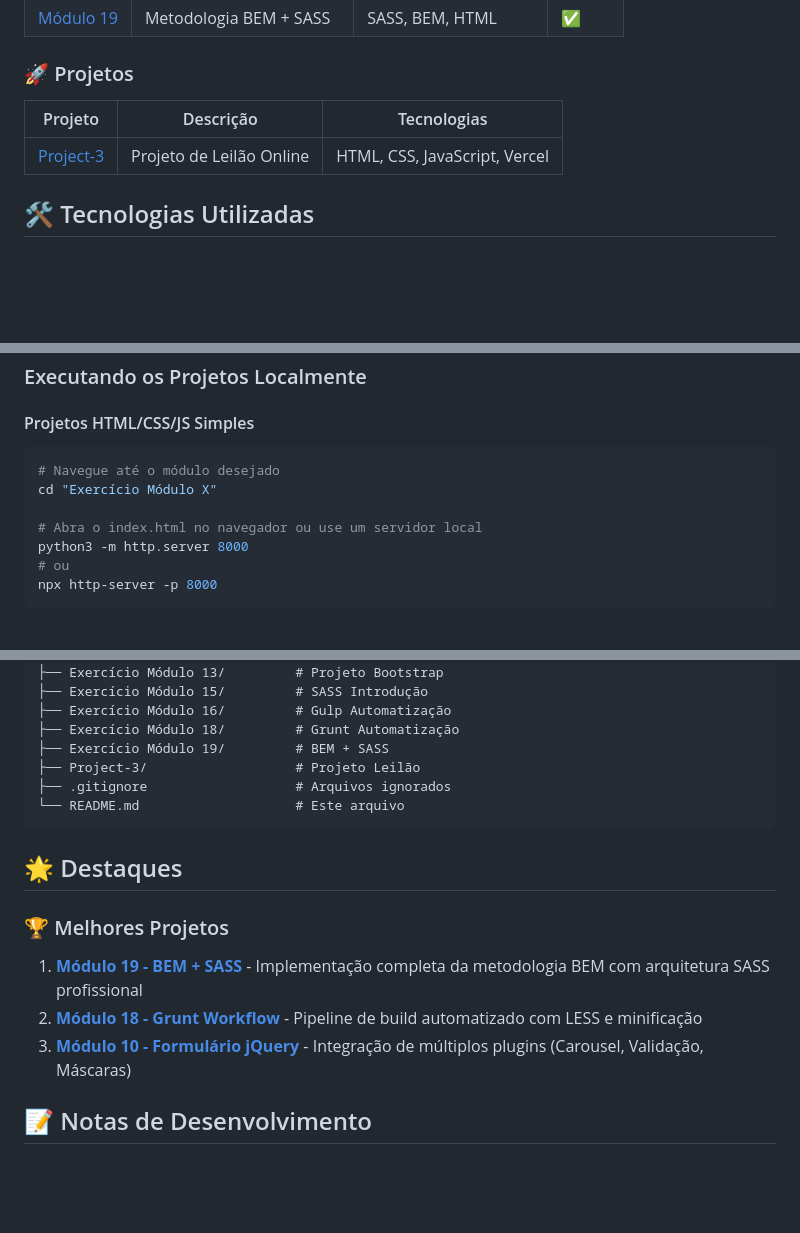
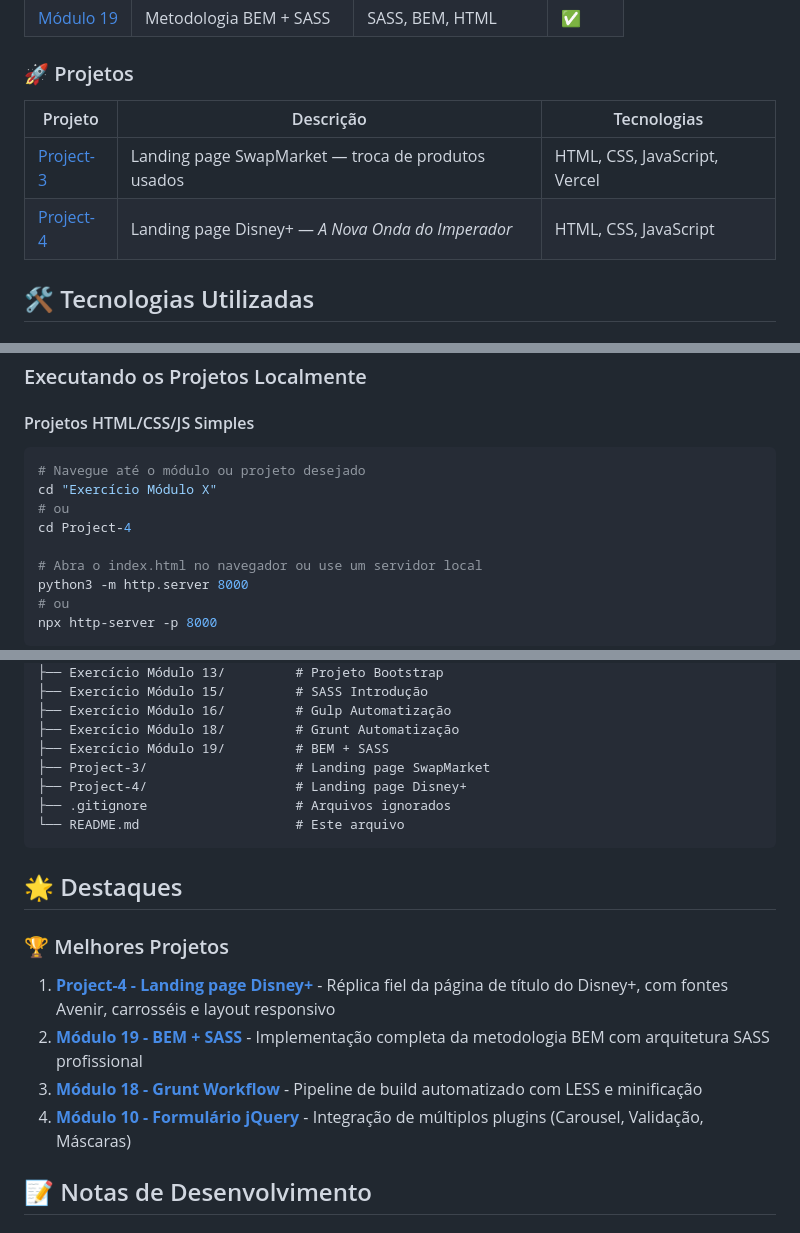
Before and after one commit to JoaoLops3/EBAC-TAREFA, a Markdown page: README.md, 3 parts joined by grey strips. GitHub-like rendering; blank space fills up the shorter version.

Commit message:
Atualiza README com documentação do Project-4.
Inclui a landing page Disney+ na tabela de projetos, estrutura de pastas, destaques e instruções de execução local.

````diff
--- a/README.md
+++ b/README.md
@@ -37,9 +37,10 @@ Este repositório documenta minha jornada de aprendizado em desenvolvimento fron
 
 ### 🚀 Projetos
 
-| Projeto                   | Descrição                | Tecnologias                   |
-| ------------------------- | ------------------------ | ----------------------------- |
-| [Project-3](./Project-3/) | Projeto de Leilão Online | HTML, CSS, JavaScript, Vercel |
+| Projeto                   | Descrição                                                      | Tecnologias                   |
+| ------------------------- | -------------------------------------------------------------- | ----------------------------- |
+| [Project-3](./Project-3/) | Landing page SwapMarket — troca de produtos usados             | HTML, CSS, JavaScript, Vercel |
+| [Project-4](./Project-4/) | Landing page Disney+ — *A Nova Onda do Imperador*              | HTML, CSS, JavaScript         |
 
 ## 🛠️ Tecnologias Utilizadas
 
@@ -83,8 +84,10 @@ Cada módulo possui:
 #### Projetos HTML/CSS/JS Simples
 
 ```bash
-# Navegue até o módulo desejado
+# Navegue até o módulo ou projeto desejado
 cd "Exercício Módulo X"
+# ou
+cd Project-4
 
 # Abra o index.html no navegador ou use um servidor local
 python3 -m http.server 8000
@@ -168,7 +172,8 @@ EBAC/
 ├── Exercício Módulo 16/         # Gulp Automatização
 ├── Exercício Módulo 18/         # Grunt Automatização
 ├── Exercício Módulo 19/         # BEM + SASS
-├── Project-3/                   # Projeto Leilão
+├── Project-3/                   # Landing page SwapMarket
+├── Project-4/                   # Landing page Disney+
 ├── .gitignore                   # Arquivos ignorados
 └── README.md                    # Este arquivo
 ```
@@ -177,9 +182,10 @@ EBAC/
 
 ### 🏆 Melhores Projetos
 
-1. **[Módulo 19 - BEM + SASS](./Exercício%20Módulo%2019)** - Implementação completa da metodologia BEM com arquitetura SASS profissional
-2. **[Módulo 18 - Grunt Workflow](./Exercício%20Módulo%2018)** - Pipeline de build automatizado com LESS e minificação
-3. **[Módulo 10 - Formulário jQuery](./Exercício%20Módulo%2010)** - Integração de múltiplos plugins (Carousel, Validação, Máscaras)
+1. **[Project-4 - Landing page Disney+](./Project-4/)** - Réplica fiel da página de título do Disney+, com fontes Avenir, carrosséis e layout responsivo
+2. **[Módulo 19 - BEM + SASS](./Exercício%20Módulo%2019)** - Implementação completa da metodologia BEM com arquitetura SASS profissional
+3. **[Módulo 18 - Grunt Workflow](./Exercício%20Módulo%2018)** - Pipeline de build automatizado com LESS e minificação
+4. **[Módulo 10 - Formulário jQuery](./Exercício%20Módulo%2010)** - Integração de múltiplos plugins (Carousel, Validação, Máscaras)
 
 ## 📝 Notas de Desenvolvimento
 
````
Also changed, not shown: other parts of README.md (+2 -1 lines).
